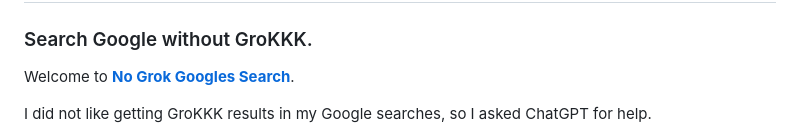
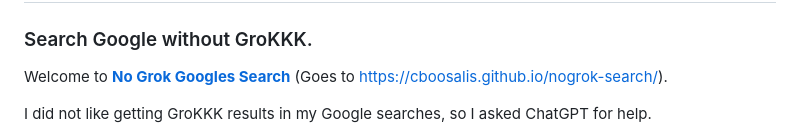
Before and after one commit to cboosalis/nogrok-search, a Markdown page: README.md, the part around the change. GitHub-like rendering.

Commit message:
Update README with link clarification
Clarified the link description for No GroK Googles Search.

```diff
--- a/README.md
+++ b/README.md
@@ -1,7 +1,7 @@
 # No GroKKK Search
 ### Search Google without GroKKK.
 
-Welcome to **[No Grok Googles Search](https://cboosalis.github.io/nogrok-search/)**.
+Welcome to **[No Grok Googles Search](https://cboosalis.github.io/nogrok-search/)** (Goes to https://cboosalis.github.io/nogrok-search/).
 
 I did not like getting GroKKK results in my Google searches, so I asked ChatGPT for help.
 
```
